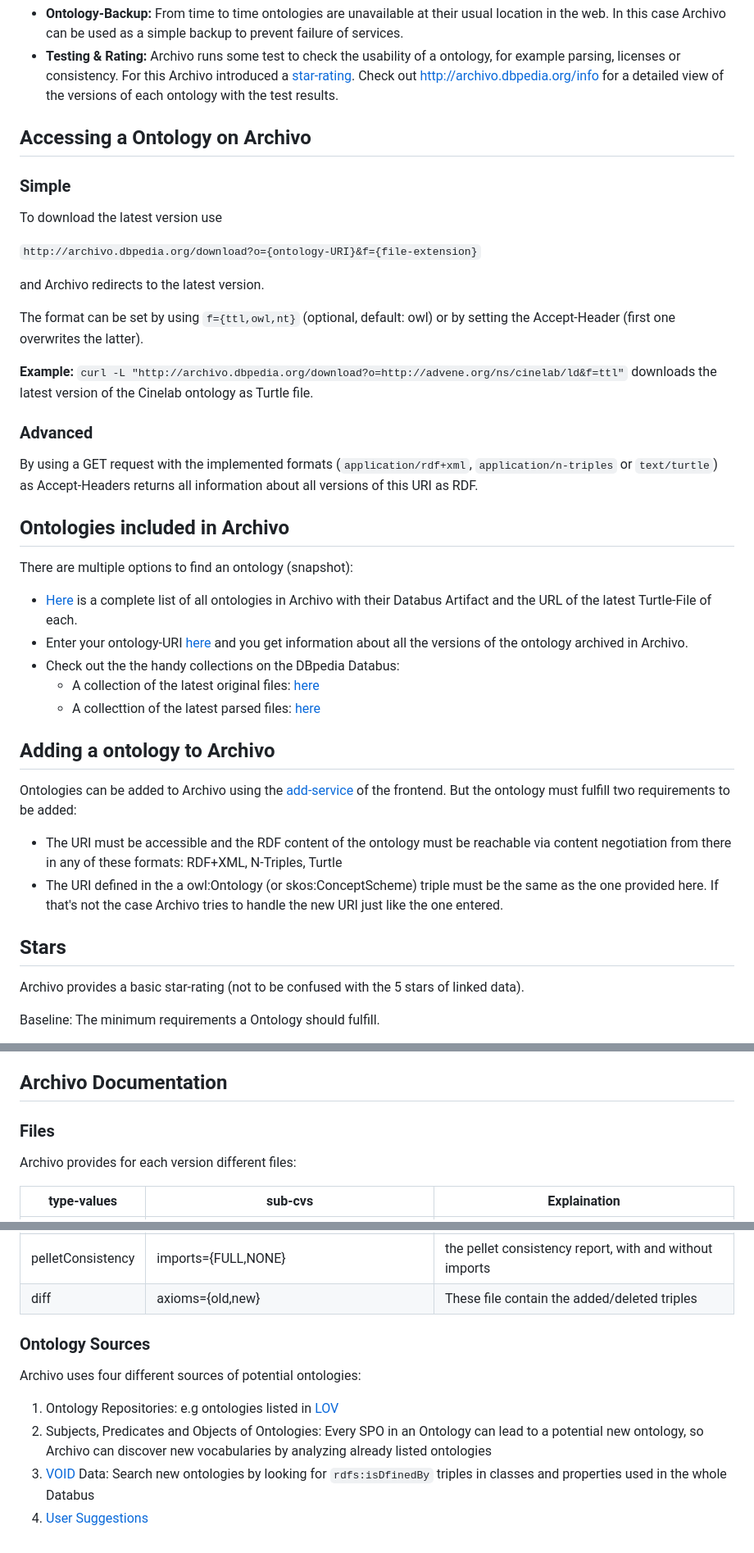
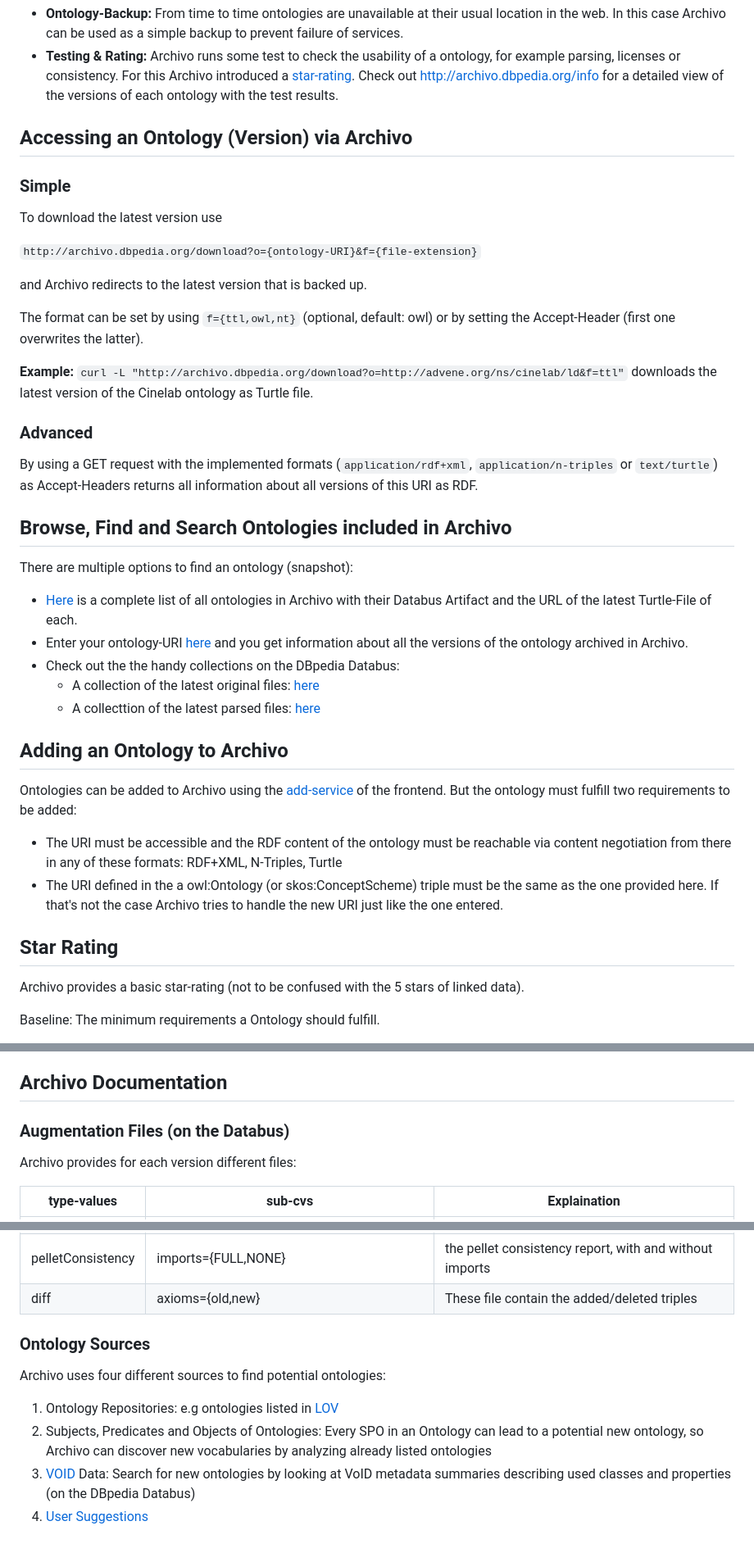
Before and after one commit to dbpedia/archivo, a Markdown page: README.md, 3 parts joined by grey strips. Shown at 82% size. GitHub-like rendering.

```diff
--- a/README.md
+++ b/README.md
@@ -9,14 +9,14 @@ Archivo is an online ontology interface and augmented archive, that discovers, c
 * **Testing & Rating:** Archivo runs some test to check the usability of a ontology, for example parsing, licenses or consistency. For this Archivo introduced a [star-rating](#Stars).
 Check out <http://archivo.dbpedia.org/info> for a detailed view of the versions of each ontology with the test results.
 
-## Accessing a Ontology on Archivo
+## Accessing an Ontology (Version) via Archivo
 
 ### Simple
 To download the latest version use
 
 `http://archivo.dbpedia.org/download?o={ontology-URI}&f={file-extension}`
 
-and Archivo redirects to the latest version.
+and Archivo redirects to the latest version that is backed up.
 
 The format can be set by using `f={ttl,owl,nt}` (optional, default: owl) or by setting the Accept-Header (first one overwrites the latter).
 
@@ -28,7 +28,7 @@ downloads the latest version of the Cinelab ontology as Turtle file.
 
 By using a GET request with the implemented formats (`application/rdf+xml`, `application/n-triples` or `text/turtle`) as Accept-Headers returns all information about all versions of this URI as RDF.
 
-## Ontologies included in Archivo
+## Browse, Find and Search Ontologies included in Archivo
 
 There are multiple options to find an ontology (snapshot):
 
@@ -38,13 +38,13 @@ There are multiple options to find an ontology (snapshot):
     * A collection of the latest original files: [here](https://databus.dbpedia.org/jfrey/collections/archivo-latest-original-ontology-snapshots)
     * A collecttion of the latest parsed files: [here](https://databus.dbpedia.org/jfrey/collections/archivo-latest-ontology-snapshots)
 
-## Adding a ontology to Archivo
+## Adding an Ontology to Archivo
 
 Ontologies can be added to Archivo using the [add-service](http://archivo.dbpedia.org/add) of the frontend. But the ontology must fulfill two requirements to be added:
 * The URI must be accessible and the RDF content of the ontology must be reachable via content negotiation from there in any of these formats: RDF+XML, N-Triples, Turtle
 * The URI defined in the a owl:Ontology (or skos:ConceptScheme) triple must be the same as the one provided here. If that's not the case Archivo tries to handle the new URI just like the one entered.
 
-## Stars
+## Star Rating
 
 Archivo provides a basic star-rating (not to be confused with the 5 stars of linked data).
 
@@ -67,7 +67,7 @@ If the ontology fulfills the baseline, it can earn two further stars by using go
 ## Archivo Documentation
 
 
-### Files
+### Augmentation Files (on the Databus)
 
 Archivo provides for each version different files:
 
@@ -85,13 +85,11 @@ Archivo provides for each version different files:
 | diff | axioms={old,new} | These file contain the added/deleted triples |
 
 
-
-
 ### Ontology Sources
 
-Archivo uses four different sources of potential ontologies:
+Archivo uses four different sources to find potential ontologies:
 
 1. Ontology Repositories: e.g ontologies listed in [LOV](https://lov.linkeddata.es/dataset/lov/)
 2. Subjects, Predicates and Objects of Ontologies: Every SPO in an Ontology can lead to a potential new ontology, so Archivo can discover new vocabularies by analyzing already listed ontologies
-3. [VOID](https://www.w3.org/TR/void/) Data: Search new ontologies by looking for `rdfs:isDfinedBy` triples in classes and properties used in the whole Databus
+3. [VOID](https://www.w3.org/TR/void/) Data: Search for new ontologies by looking at VoID metadata summaries describing used classes and properties (on the DBpedia Databus)
 4. [User Suggestions](http://archivo.dbpedia.org/add)
```
Also changed, not shown: docs/archivo_mods_overview.md (added, +15 -0 lines), docs/mods_metadata_models.md (added, +39 -0 lines).
